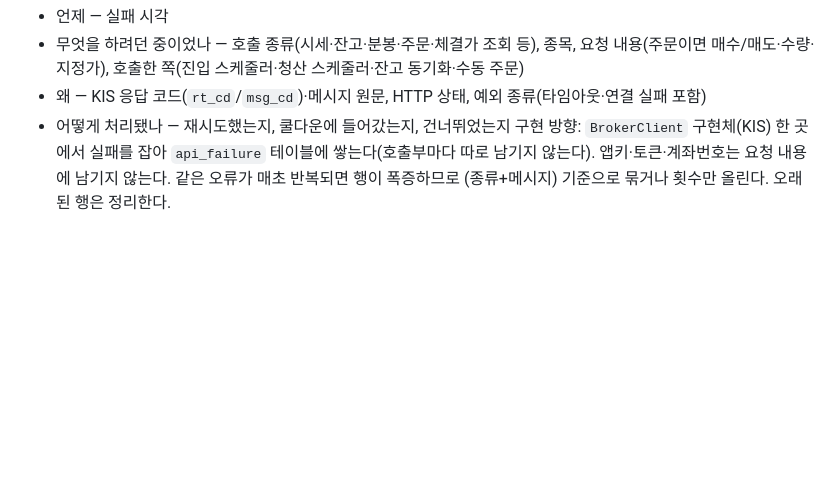
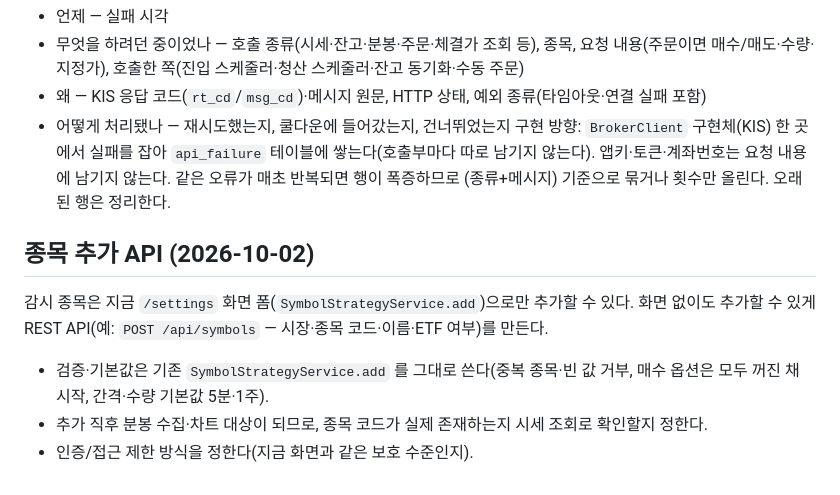
Before and after one commit to starwook/quantlog, a Markdown page: docs/todo.md, the part around the change. Rendered like a GitHub page; blank space fills up the shorter version.

Commit message:
todo: 종목 추가 API 항목 추가
Co-Authored-By: Claude Sonnet 5.5 <noreply@anthropic.com>

```diff
--- a/docs/todo.md
+++ b/docs/todo.md
@@ -33,3 +33,9 @@ API 호출이 실패하면 지금은 로그 한 줄(`log.warn`)로만 남아서,
 - 왜 — KIS 응답 코드(`rt_cd`/`msg_cd`)·메시지 원문, HTTP 상태, 예외 종류(타임아웃·연결 실패 포함)
 - 어떻게 처리됐나 — 재시도했는지, 쿨다운에 들어갔는지, 건너뛰었는지
 구현 방향: `BrokerClient` 구현체(KIS) 한 곳에서 실패를 잡아 `api_failure` 테이블에 쌓는다(호출부마다 따로 남기지 않는다). 앱키·토큰·계좌번호는 요청 내용에 남기지 않는다. 같은 오류가 매초 반복되면 행이 폭증하므로 (종류+메시지) 기준으로 묶거나 횟수만 올린다. 오래된 행은 정리한다.
+
+## 종목 추가 API (2026-10-02)
+감시 종목은 지금 `/settings` 화면 폼(`SymbolStrategyService.add`)으로만 추가할 수 있다. 화면 없이도 추가할 수 있게 REST API(예: `POST /api/symbols` — 시장·종목 코드·이름·ETF 여부)를 만든다.
+- 검증·기본값은 기존 `SymbolStrategyService.add` 를 그대로 쓴다(중복 종목·빈 값 거부, 매수 옵션은 모두 꺼진 채 시작, 간격·수량 기본값 5분·1주).
+- 추가 직후 분봉 수집·차트 대상이 되므로, 종목 코드가 실제 존재하는지 시세 조회로 확인할지 정한다.
+- 인증/접근 제한 방식을 정한다(지금 화면과 같은 보호 수준인지).
```
